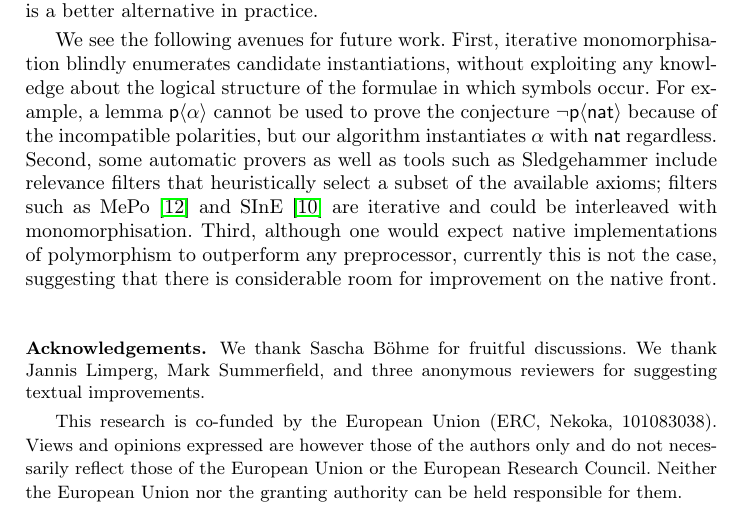
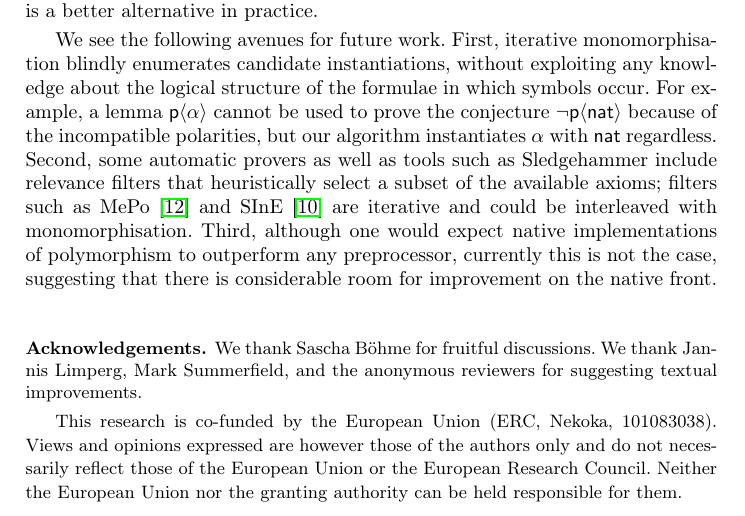
Before and after one commit to nartannt/iterative_monomorphisation, a LaTeX thesis (iterative_monomorphisation.tex): part of page 15 of 18, cut so that both start at the same text. Compiled offline with pdfLaTeX.

Commit message:
more reviewers

```diff
--- a/iterative_monomorphisation.tex
+++ b/iterative_monomorphisation.tex
@@ -1045,7 +1045,7 @@ polymorphism to outperform any preprocessor, currently this is not the case, sug
    \subsubsection{Acknowledgements.}
 
    We thank Sascha Böhme for fruitful discussions.
-   We thank Jannis Limperg, Mark Summerfield, and three anonymous reviewers for suggesting textual improvements.
+   We thank Jannis Limperg, Mark Summerfield, and the anonymous reviewers for suggesting textual improvements.
 
    This research is co-funded by the European Union (ERC, Nekoka, 101083038). Views and opinions expressed are however those of the authors only and do not necessarily reflect those of the European Union or the European Research Council. Neither the European Union nor the granting authority can be held responsible for them.
 \end{credits}
```
